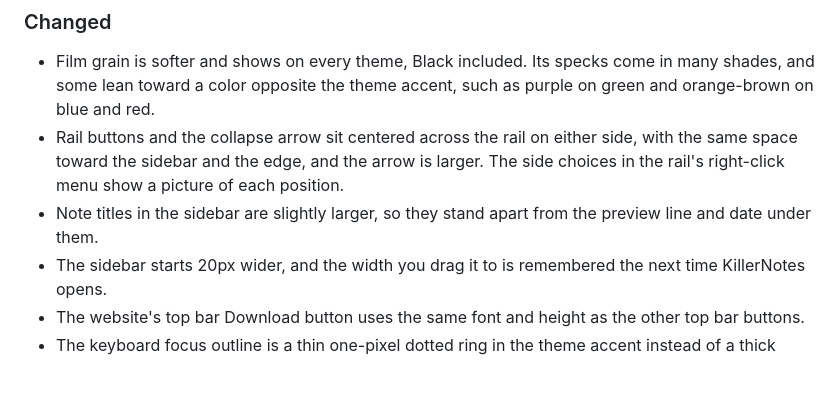
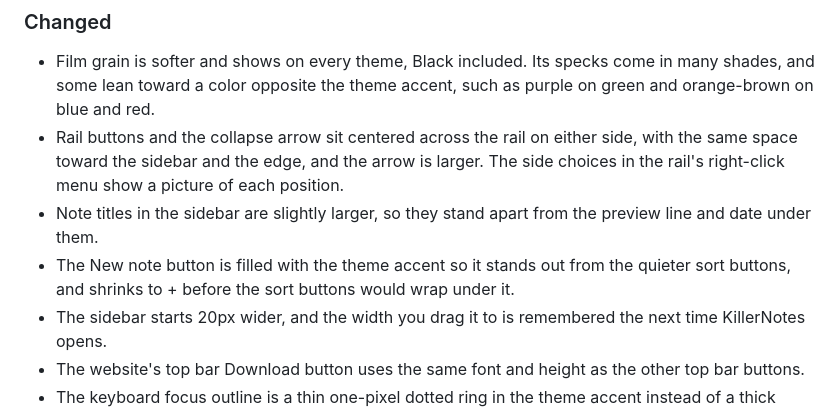
Before and after one commit to SteveTheKiller/KillerNotes, a Markdown page: CHANGELOG.md, the part around the change. Drawn GitHub-style; blank space fills up the shorter version.

Commit message:
v1.5.1: Note the New note button change in the changelog

```diff
--- a/CHANGELOG.md
+++ b/CHANGELOG.md
@@ -22,6 +22,7 @@ Format follows [Keep a Changelog](https://keepachangelog.com/en/1.1.0/) and this
 - Film grain is softer and shows on every theme, Black included. Its specks come in many shades, and some lean toward a color opposite the theme accent, such as purple on green and orange-brown on blue and red.
 - Rail buttons and the collapse arrow sit centered across the rail on either side, with the same space toward the sidebar and the edge, and the arrow is larger. The side choices in the rail's right-click menu show a picture of each position.
 - Note titles in the sidebar are slightly larger, so they stand apart from the preview line and date under them.
+- The New note button is filled with the theme accent so it stands out from the quieter sort buttons, and shrinks to + before the sort buttons would wrap under it.
 - The sidebar starts 20px wider, and the width you drag it to is remembered the next time KillerNotes opens.
 - The website's top bar Download button uses the same font and height as the other top bar buttons.
 - The keyboard focus outline is a thin one-pixel dotted ring in the theme accent instead of a thick dotted line, and uses the text color where the accent would be too faint to see.
```
